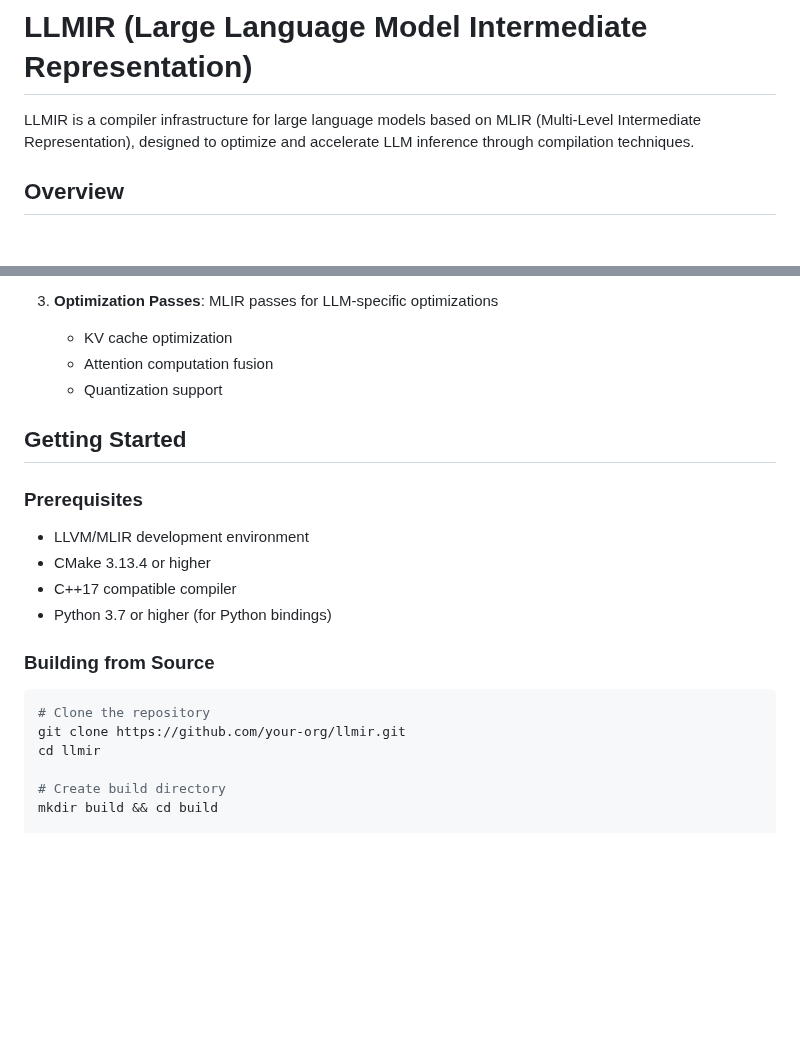
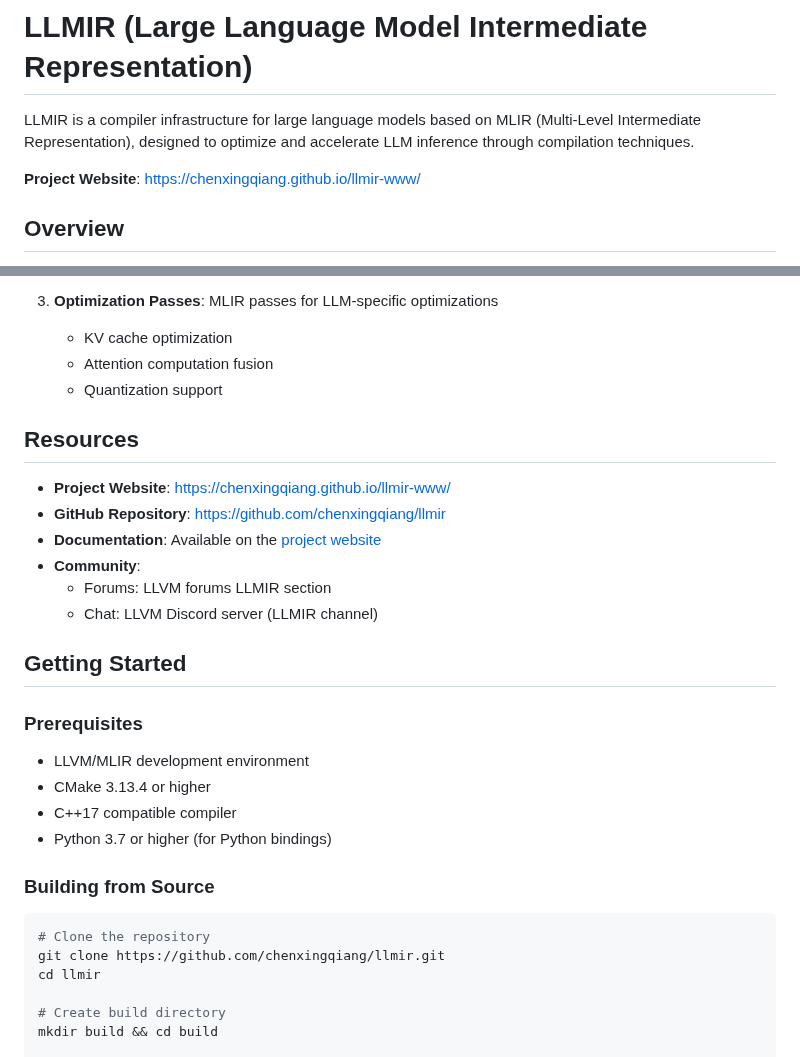
Before and after one commit to chenxingqiang/llmir, a Markdown page: README.md, 2 parts joined by grey strips. GitHub-like rendering; blank space fills up the shorter version.

Commit message:
Add project website to README

````diff
--- a/README.md
+++ b/README.md
@@ -1,6 +1,8 @@
 # LLMIR (Large Language Model Intermediate Representation)
 
 LLMIR is a compiler infrastructure for large language models based on MLIR (Multi-Level Intermediate Representation), designed to optimize and accelerate LLM inference through compilation techniques.
+
+**Project Website**: [https://chenxingqiang.github.io/llmir-www/](https://chenxingqiang.github.io/llmir-www/)
 
 ## Overview
 
@@ -67,6 +69,15 @@ LLMIR follows a layered architecture:
    - Attention computation fusion
    - Quantization support
 
+## Resources
+
+- **Project Website**: [https://chenxingqiang.github.io/llmir-www/](https://chenxingqiang.github.io/llmir-www/)
+- **GitHub Repository**: [https://github.com/chenxingqiang/llmir](https://github.com/chenxingqiang/llmir)
+- **Documentation**: Available on the [project website](https://chenxingqiang.github.io/llmir-www/)
+- **Community**:
+  - Forums: LLVM forums LLMIR section
+  - Chat: LLVM Discord server (LLMIR channel)
+
 ## Getting Started
 
 ### Prerequisites
@@ -80,7 +91,7 @@ LLMIR follows a layered architecture:
 
 ```bash
 # Clone the repository
-git clone https://github.com/your-org/llmir.git
+git clone https://github.com/chenxingqiang/llmir.git
 cd llmir
 
 # Create build directory
````
